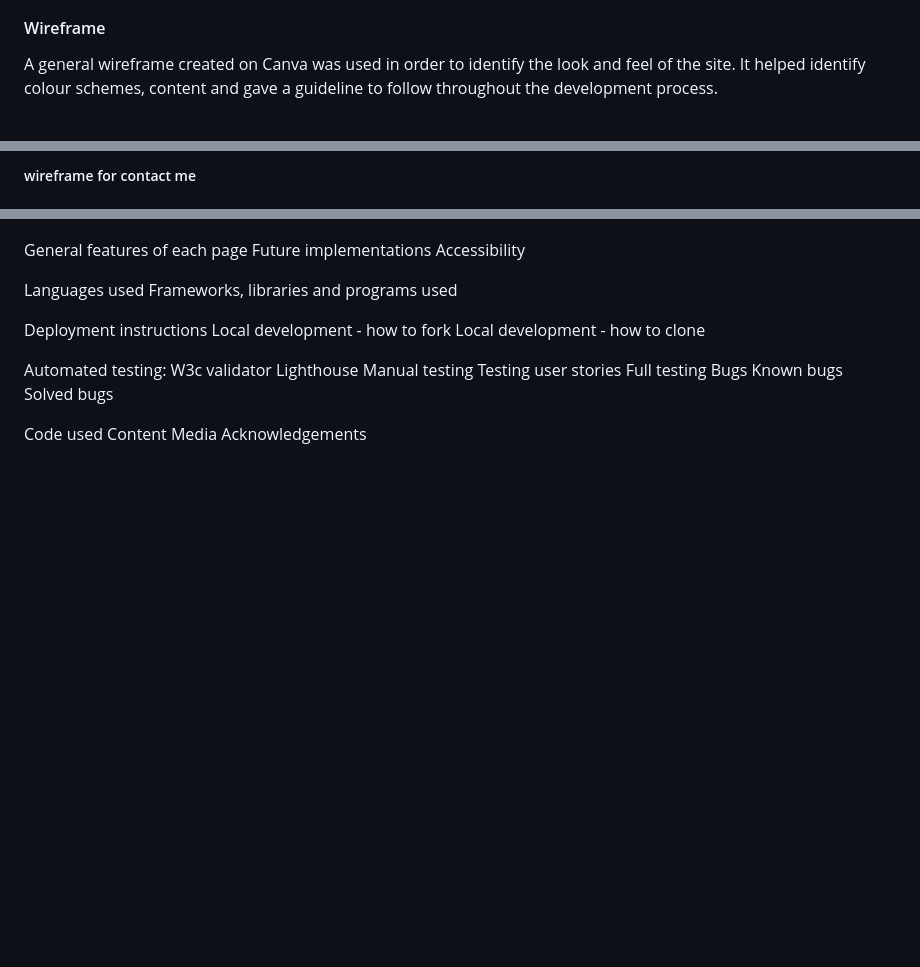
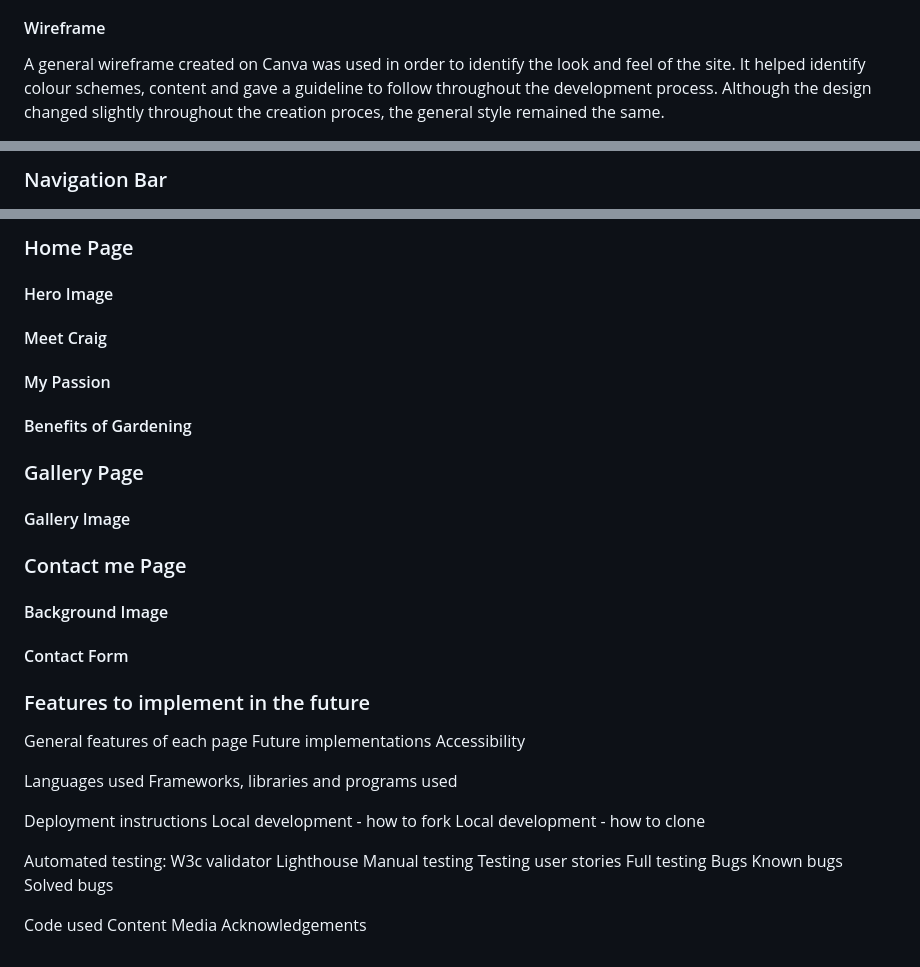
Before and after one commit to CraigS119/Craigs-Plants-P1, a Markdown page: README.md, 3 parts joined by grey strips. Rendered like a GitHub page; blank space fills up the shorter version.

Commit message:
headings added to features section in readme.md

```diff
--- a/README.md
+++ b/README.md
@@ -83,5 +83,5 @@ The background image for the Contact Me section was also sourced from Canva's st
 
 #### Wireframe
 
-A general wireframe created on Canva was used in order to identify the look and feel of the site. It helped identify colour schemes, content and gave a guideline to follow throughout the development process.
+A general wireframe created on Canva was used in order to identify the look and feel of the site. It helped identify colour schemes, content and gave a guideline to follow throughout the development process. Although the design changed slightly throughout the creation proces, the general style remained the same.
 
@@ -95,3 +95,3 @@ A general wireframe created on Canva was used in order to identify the look and
 
-##### wireframe for contact me
+### Navigation Bar
 
@@ -99,5 +99,25 @@ A general wireframe created on Canva was used in order to identify the look and
 
+### Home Page
 
+#### Hero Image
+
+#### Meet Craig
+
+#### My Passion
+
+#### Benefits of Gardening
+
+### Gallery Page
+
+#### Gallery Image
+
+### Contact me Page
+
+#### Background Image
+
+#### Contact Form
+
+### Features to implement in the future
 
 <!-- Features -->
 General features of each page
```
Also changed, not shown: other parts of README.md (+5 -5 lines).
